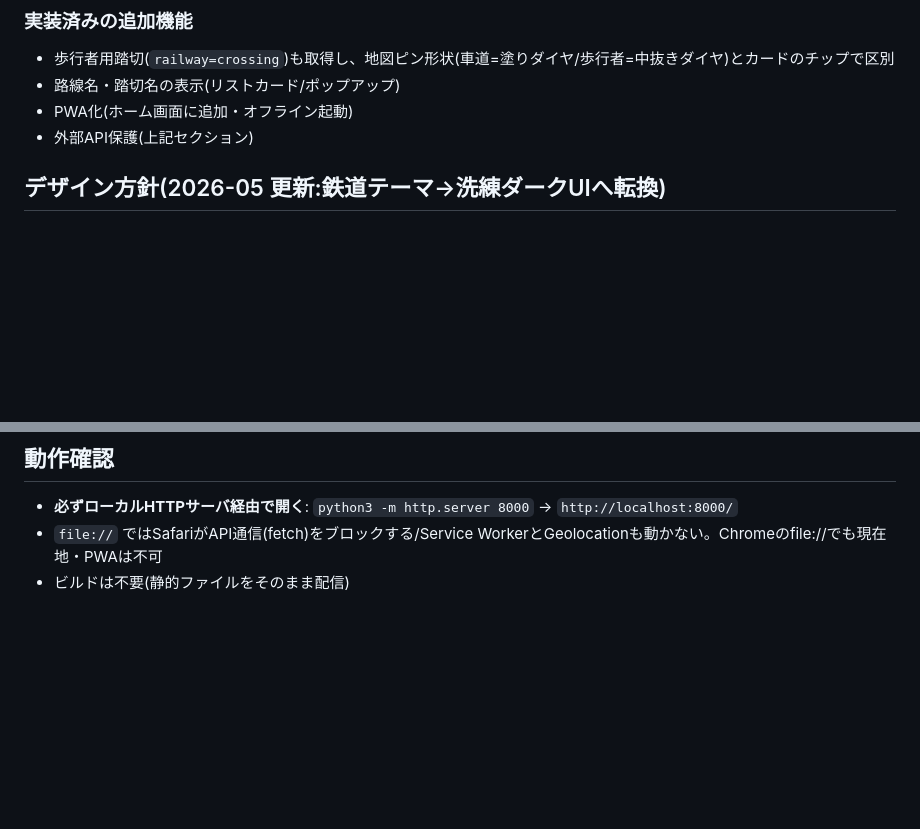
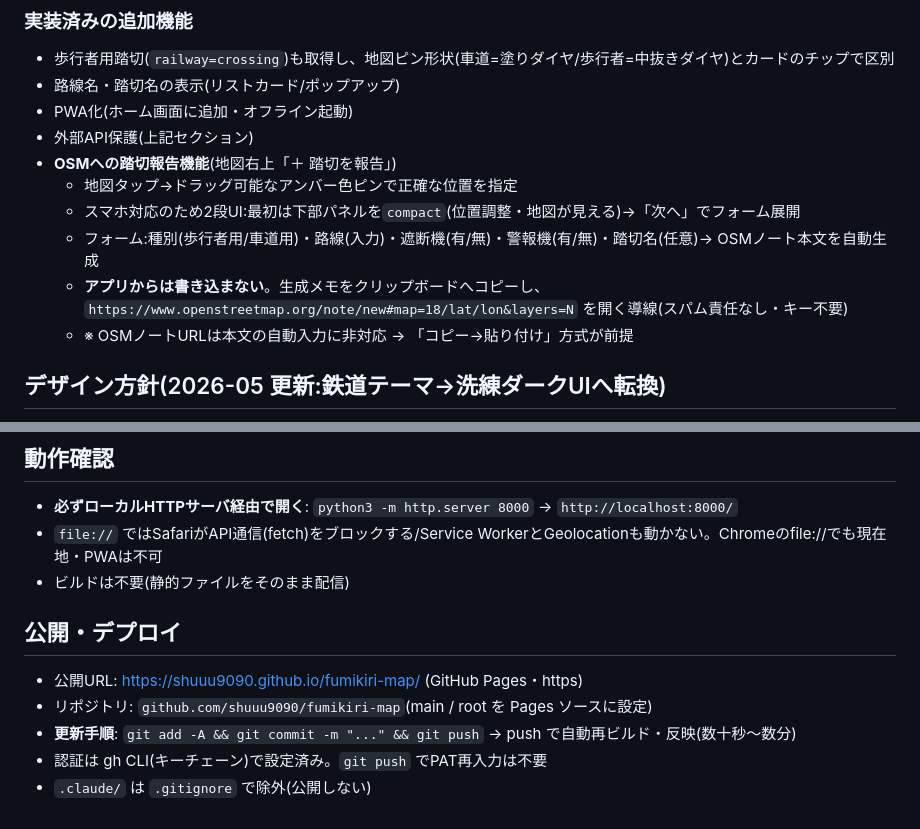
Before and after one commit to shuuu9090/fumikiri-map, a Markdown page: CLAUDE.md, 2 parts joined by grey strips. Drawn GitHub-style; blank space fills up the shorter version.

Commit message:
CLAUDE.md更新:OSM報告機能と公開・デプロイ情報を追記
Co-Authored-By: Claude Opus 4.8 (1M context) <noreply@anthropic.com>

```diff
--- a/CLAUDE.md
+++ b/CLAUDE.md
@@ -41,6 +41,12 @@
 - 路線名・踏切名の表示(リストカード/ポップアップ)
 - PWA化(ホーム画面に追加・オフライン起動)
 - 外部API保護(上記セクション)
+- **OSMへの踏切報告機能**(地図右上「＋ 踏切を報告」)
+  - 地図タップ→ドラッグ可能なアンバー色ピンで正確な位置を指定
+  - スマホ対応のため2段UI:最初は下部パネルを`compact`(位置調整・地図が見える)→「次へ」でフォーム展開
+  - フォーム:種別(歩行者用/車道用)・路線(入力)・遮断機(有/無)・警報機(有/無)・踏切名(任意)→ OSMノート本文を自動生成
+  - **アプリからは書き込まない**。生成メモをクリップボードへコピーし、`https://www.openstreetmap.org/note/new#map=18/lat/lon&layers=N` を開く導線(スパム責任なし・キー不要)
+  - ※ OSMノートURLは本文の自動入力に非対応 → 「コピー→貼り付け」方式が前提
 
 ## デザイン方針(2026-05 更新:鉄道テーマ→洗練ダークUIへ転換)
 - Palantir(Foundry/Gotham)系の洗練されたダークUIを基調にする
@@ -57,3 +63,10 @@
 - **必ずローカルHTTPサーバ経由で開く**: `python3 -m http.server 8000` → `http://localhost:8000/`
 - `file://` ではSafariがAPI通信(fetch)をブロックする/Service WorkerとGeolocationも動かない。Chromeのfile://でも現在地・PWAは不可
 - ビルドは不要(静的ファイルをそのまま配信)
+
+## 公開・デプロイ
+- 公開URL: https://shuuu9090.github.io/fumikiri-map/ (GitHub Pages・https)
+- リポジトリ: `github.com/shuuu9090/fumikiri-map`(main / root を Pages ソースに設定)
+- **更新手順**: `git add -A && git commit -m "..." && git push` → push で自動再ビルド・反映(数十秒〜数分)
+- 認証は gh CLI(キーチェーン)で設定済み。`git push` でPAT再入力は不要
+- `.claude/` は `.gitignore` で除外(公開しない)
```
